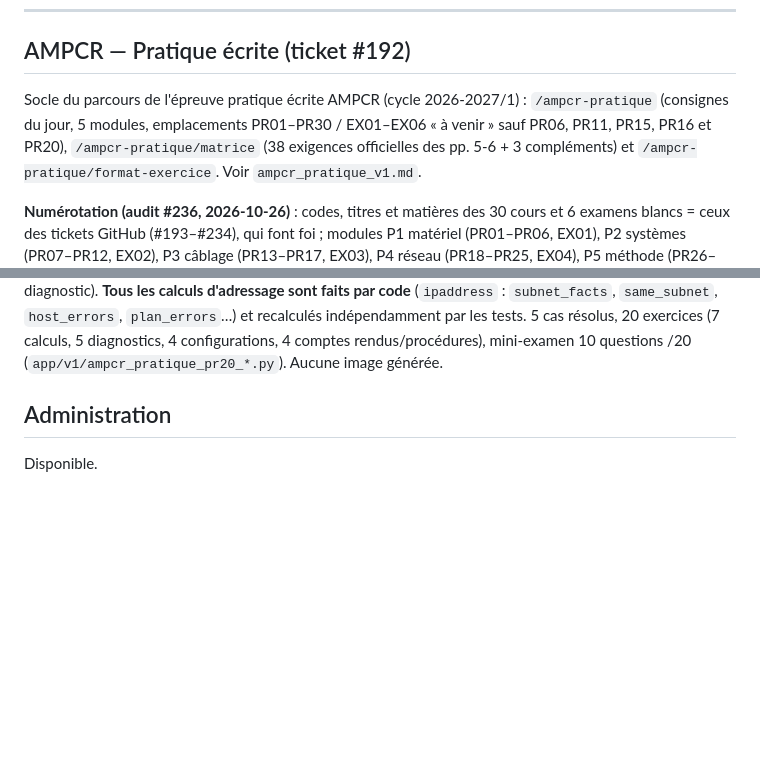
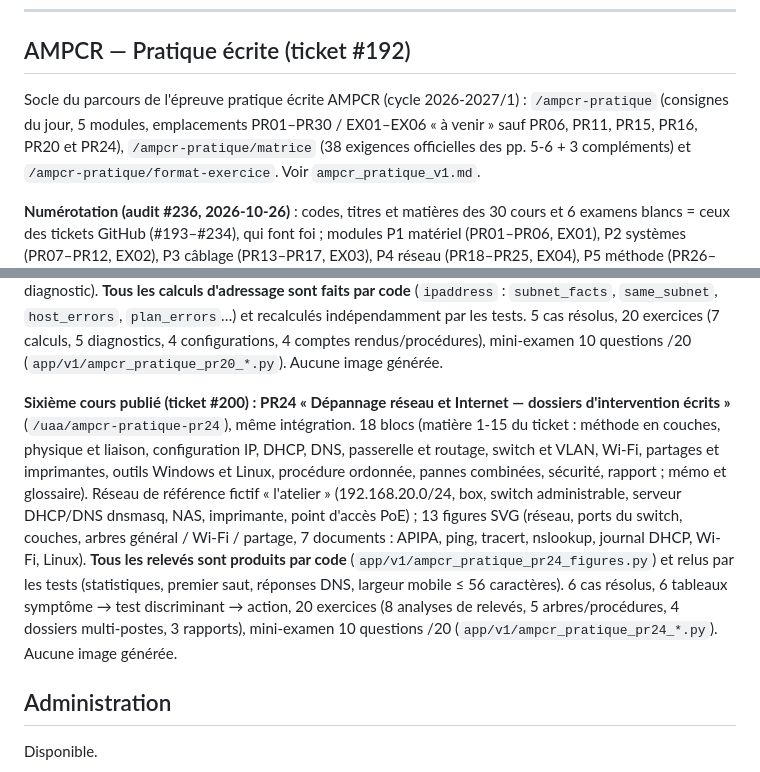
Before and after one commit to ReC82/jury-central, a Markdown page: docs/current_state.md, 2 parts joined by grey strips. GitHub-like rendering; blank space fills up the shorter version.

Commit message:
docs: PR24 dans l'état courant, le guide AMPCR pratique et le changelog (ticket #200)
Co-Authored-By: Claude Opus 5.5 <noreply@anthropic.com>

```diff
--- a/docs/current_state.md
+++ b/docs/current_state.md
@@ -127,7 +127,7 @@ du disque n'est jamais servie (`unusable_document_question_ids`). Voir
 ## AMPCR — Pratique écrite (ticket #192)
 
 Socle du parcours de l'épreuve pratique écrite AMPCR (cycle 2026-2027/1) : `/ampcr-pratique`
-(consignes du jour, 5 modules, emplacements PR01–PR30 / EX01–EX06 « à venir » sauf PR06, PR11, PR15, PR16 et PR20),
+(consignes du jour, 5 modules, emplacements PR01–PR30 / EX01–EX06 « à venir » sauf PR06, PR11, PR15, PR16, PR20 et PR24),
 `/ampcr-pratique/matrice` (38 exigences officielles des pp. 5-6 + 3 compléments) et `/ampcr-pratique/format-exercice`. Voir `ampcr_pratique_v1.md`.
 
 **Numérotation (audit #236, 2026-10-26)** : codes, titres et matières des 30 cours et 6 examens
@@ -186,6 +186,20 @@ d'adressage sont faits par code** (`ipaddress` : `subnet_facts`, `same_subnet`,
 `plan_errors`…) et recalculés indépendamment par les tests. 5 cas résolus, 20 exercices
 (7 calculs, 5 diagnostics, 4 configurations, 4 comptes rendus/procédures), mini-examen 10
 questions /20 (`app/v1/ampcr_pratique_pr20_*.py`). Aucune image générée.
+
+**Sixième cours publié (ticket #200) : PR24 « Dépannage réseau et Internet — dossiers
+d'intervention écrits »** (`/uaa/ampcr-pratique-pr24`), même intégration. 18 blocs (matière 1-15
+du ticket : méthode en couches, physique et liaison, configuration IP, DHCP, DNS, passerelle et
+routage, switch et VLAN, Wi-Fi, partages et imprimantes, outils Windows et Linux, procédure
+ordonnée, pannes combinées, sécurité, rapport ; mémo et glossaire). Réseau de référence fictif
+« l'atelier » (192.168.20.0/24, box, switch administrable, serveur DHCP/DNS dnsmasq, NAS,
+imprimante, point d'accès PoE) ; 13 figures SVG (réseau, ports du switch, couches, arbres
+général / Wi-Fi / partage, 7 documents : APIPA, ping, tracert, nslookup, journal DHCP, Wi-Fi,
+Linux). **Tous les relevés sont produits par code** (`app/v1/ampcr_pratique_pr24_figures.py`)
+et relus par les tests (statistiques, premier saut, réponses DNS, largeur mobile ≤ 56
+caractères). 6 cas résolus, 6 tableaux symptôme → test discriminant → action, 20 exercices
+(8 analyses de relevés, 5 arbres/procédures, 4 dossiers multi-postes, 3 rapports), mini-examen
+10 questions /20 (`app/v1/ampcr_pratique_pr24_*.py`). Aucune image générée.
 
 ## Administration
 
```
Also changed, not shown: docs/ampcr_pratique_v1.md (+1 -0 lines), docs/changelog.md (+12 -0 lines).
